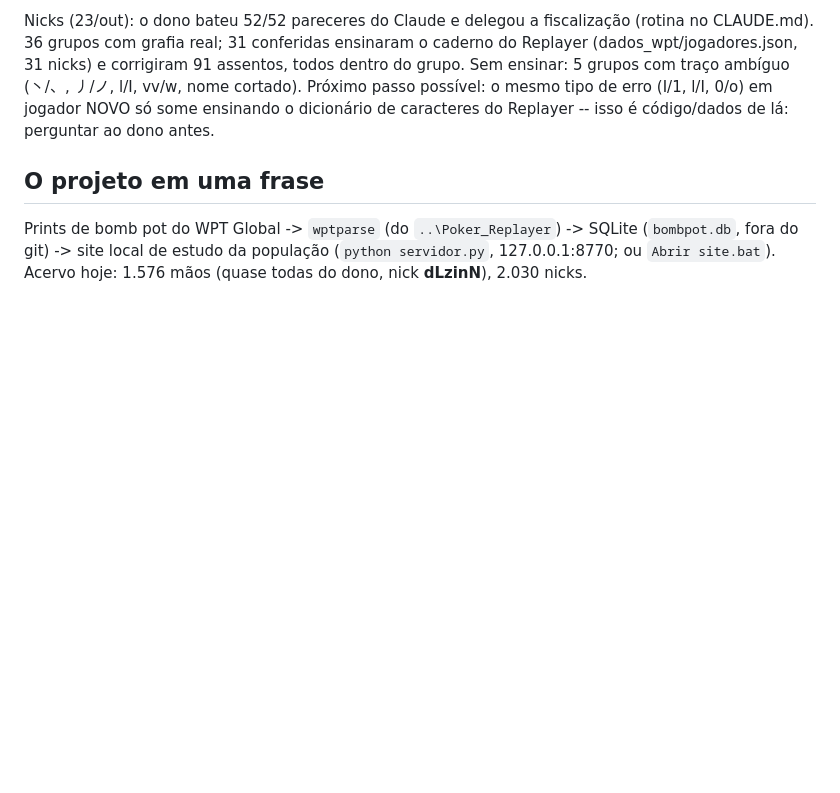
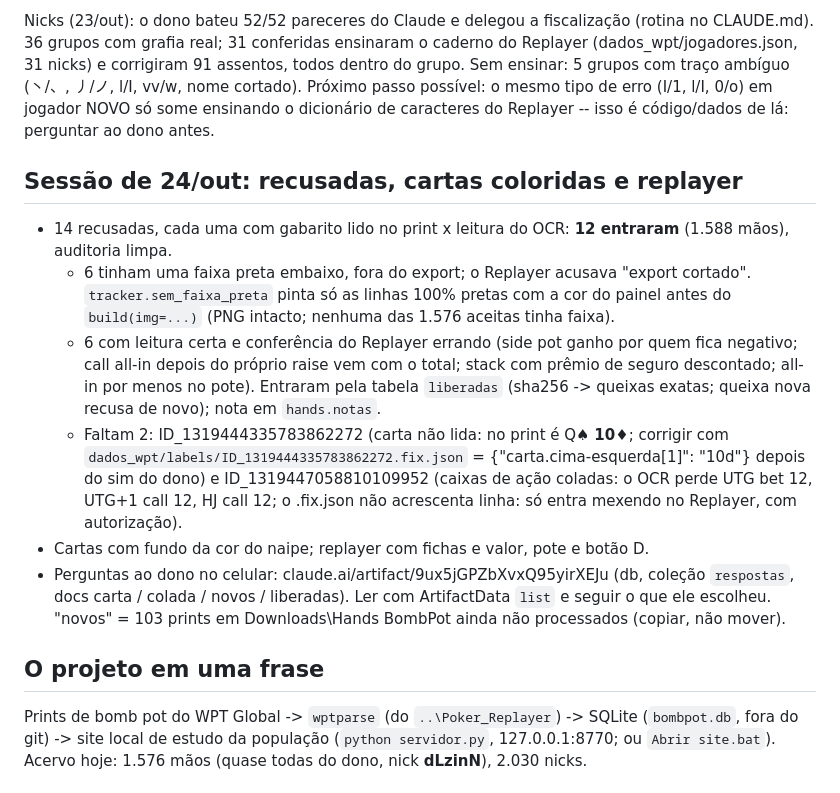
Before and after one commit to danielluizdl/BombPot_Tracker, a Markdown page: PROXIMA_SESSAO.md, the part around the change. Rendered like a GitHub page; blank space fills up the shorter version.

Commit message:
PROXIMA_SESSAO: recusadas de 24/out e as perguntas pendentes ao dono
Co-Authored-By: Claude Opus 5.5 <noreply@anthropic.com>

```diff
--- a/PROXIMA_SESSAO.md
+++ b/PROXIMA_SESSAO.md
@@ -36,6 +36,24 @@ com grafia real; 31 conferidas ensinaram o caderno do Replayer (dados_wpt/jogado
 assentos, todos dentro do grupo. Sem ensinar: 5 grupos com traço ambíguo (丶/、, 丿/ノ, l/I, vv/w, nome cortado).
 Próximo passo possível: o mesmo tipo de erro (I/1, l/I, 0/o) em jogador NOVO só some ensinando o dicionário de
 caracteres do Replayer -- isso é código/dados de lá: perguntar ao dono antes.
+
+## Sessão de 24/out: recusadas, cartas coloridas e replayer
+
+- 14 recusadas, cada uma com gabarito lido no print x leitura do OCR: **12 entraram** (1.588 mãos), auditoria limpa.
+  - 6 tinham uma faixa preta embaixo, fora do export; o Replayer acusava "export cortado". `tracker.sem_faixa_preta`
+    pinta só as linhas 100% pretas com a cor do painel antes do `build(img=...)` (PNG intacto; nenhuma das 1.576 aceitas
+    tinha faixa).
+  - 6 com leitura certa e conferência do Replayer errando (side pot ganho por quem fica negativo; call all-in depois do
+    próprio raise vem com o total; stack com prêmio de seguro descontado; all-in por menos no pote). Entraram pela tabela
+    `liberadas` (sha256 -> queixas exatas; queixa nova recusa de novo); nota em `hands.notas`.
+  - Faltam 2: ID_1319444335783862272 (carta não lida: no print é Q♠ **10♦**; corrigir com
+    `dados_wpt/labels/ID_1319444335783862272.fix.json` = {"carta.cima-esquerda[1]": "10d"} depois do sim do dono) e
+    ID_1319447058810109952 (caixas de ação coladas: o OCR perde UTG bet 12, UTG+1 call 12, HJ call 12; o .fix.json não
+    acrescenta linha: só entra mexendo no Replayer, com autorização).
+- Cartas com fundo da cor do naipe; replayer com fichas e valor, pote e botão D.
+- Perguntas ao dono no celular: claude.ai/artifact/9ux5jGPZbXvxQ95yirXEJu (db, coleção `respostas`, docs carta /
+  colada / novos / liberadas). Ler com ArtifactData `list` e seguir o que ele escolheu. "novos" = 103 prints em
+  Downloads\Hands BombPot ainda não processados (copiar, não mover).
 
 ## O projeto em uma frase
 
```
